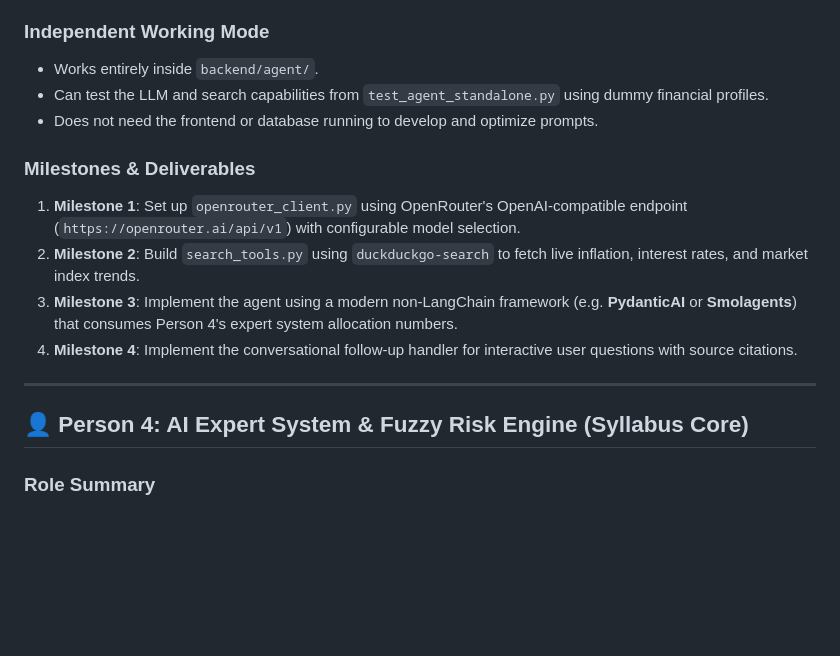
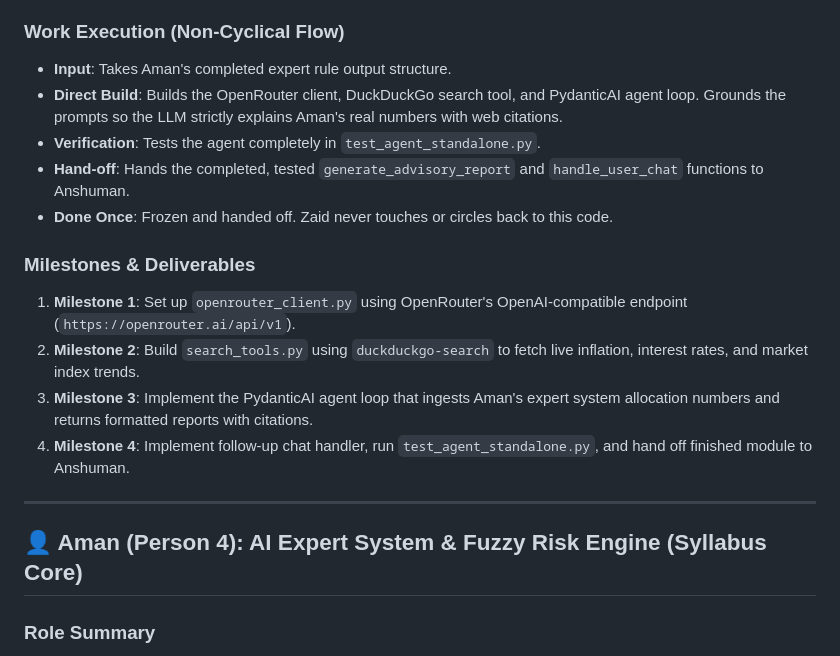
Before and after one commit to Anshu666666/ai-project-financial-advisory-system, a Markdown page: docs/WORK_DIVISION_4_PEOPLE.md, the part around one of its changes. Rendered like a GitHub page; blank space fills up the shorter version.

```diff
--- a/docs/WORK_DIVISION_4_PEOPLE.md
+++ b/docs/WORK_DIVISION_4_PEOPLE.md
@@ -93,20 +106,22 @@ Builds the Intelligent Agent module (Perception-Reasoning-Action), integrating L
   - `openrouter_client.py` (OpenRouter API client supporting models like Llama 3.3, DeepSeek, Claude, Gemini)
   - `test_agent_standalone.py` (Local CLI test script to verify agent search + prompt)
 
-### Independent Working Mode
-- Works entirely inside `backend/agent/`.
-- Can test the LLM and search capabilities from `test_agent_standalone.py` using dummy financial profiles.
-- Does not need the frontend or database running to develop and optimize prompts.
+### Work Execution (Non-Cyclical Flow)
+- **Input**: Takes Aman's completed expert rule output structure.
+- **Direct Build**: Builds the OpenRouter client, DuckDuckGo search tool, and PydanticAI agent loop. Grounds the prompts so the LLM strictly explains Aman's real numbers with web citations.
+- **Verification**: Tests the agent completely in `test_agent_standalone.py`.
+- **Hand-off**: Hands the completed, tested `generate_advisory_report` and `handle_user_chat` functions to Anshuman.
+- **Done Once**: Frozen and handed off. Zaid never touches or circles back to this code.
 
 ### Milestones & Deliverables
-1. **Milestone 1**: Set up `openrouter_client.py` using OpenRouter's OpenAI-compatible endpoint (`https://openrouter.ai/api/v1`) with configurable model selection.
+1. **Milestone 1**: Set up `openrouter_client.py` using OpenRouter's OpenAI-compatible endpoint (`https://openrouter.ai/api/v1`).
 2. **Milestone 2**: Build `search_tools.py` using `duckduckgo-search` to fetch live inflation, interest rates, and market index trends.
-3. **Milestone 3**: Implement the agent using a modern non-LangChain framework (e.g. **PydanticAI** or **Smolagents**) that consumes Person 4's expert system allocation numbers.
-4. **Milestone 4**: Implement the conversational follow-up handler for interactive user questions with source citations.
+3. **Milestone 3**: Implement the PydanticAI agent loop that ingests Aman's expert system allocation numbers and returns formatted reports with citations.
+4. **Milestone 4**: Implement follow-up chat handler, run `test_agent_standalone.py`, and hand off finished module to Anshuman.
 
 ---
 
-## 👤 Person 4: AI Expert System & Fuzzy Risk Engine (Syllabus Core)
+## 👤 Aman (Person 4): AI Expert System & Fuzzy Risk Engine (Syllabus Core)
 
 ### Role Summary
 Builds the academic core of the project: the rule-based forward-chaining expert system, financial knowledge base, explanation facility, and fuzzy logic risk assessor.
```
Also changed, not shown: other parts of docs/WORK_DIVISION_4_PEOPLE.md (+94 -80 lines).
